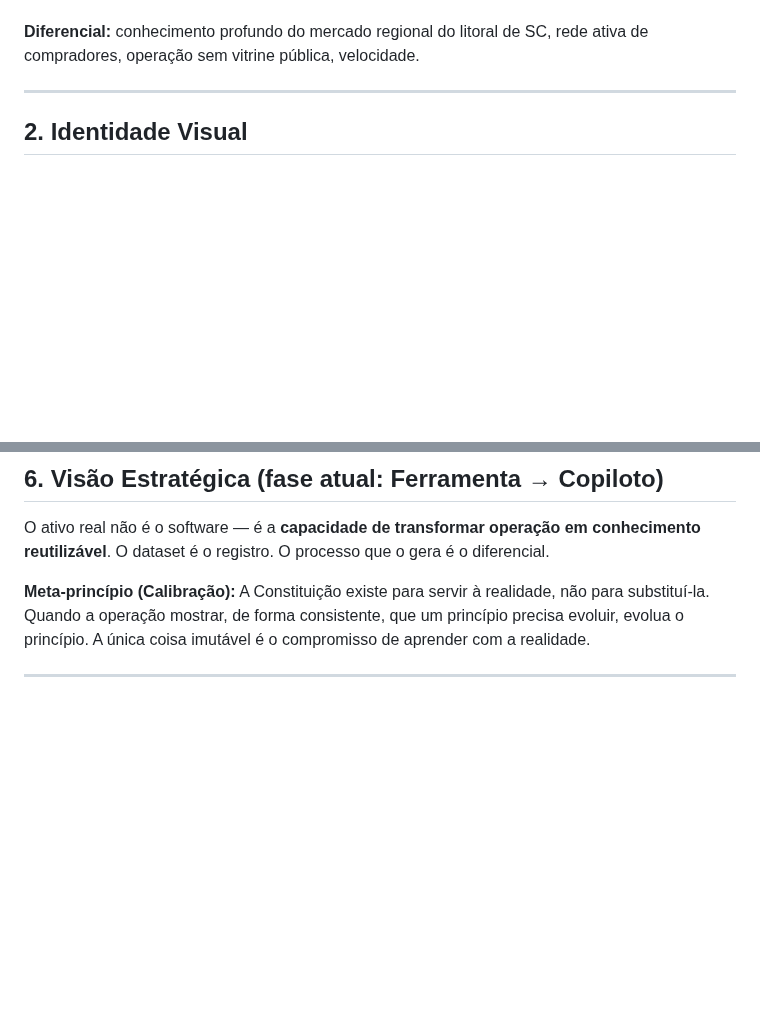
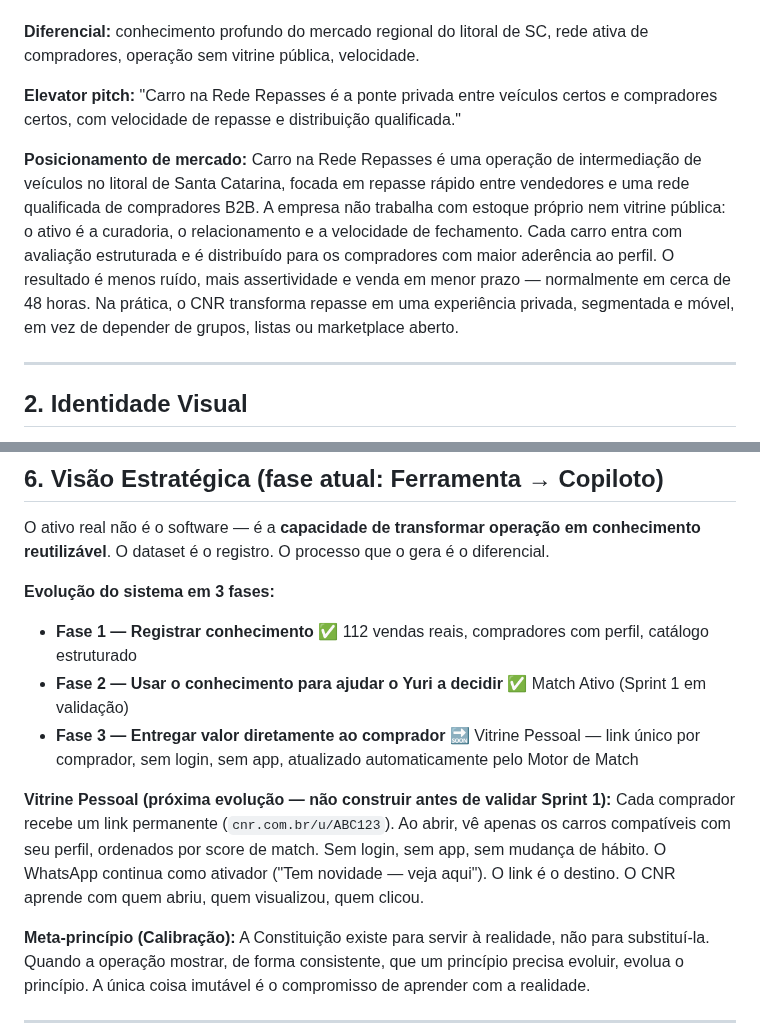
Before and after one commit to Carronarederepasses/gerador-cnr, a Markdown page: CLAUDE.md, 2 parts joined by grey strips. Rendered like a GitHub page; blank space fills up the shorter version.

Commit message:
docs: posicionamento oficial, elevator pitch e Vitrine Pessoal no CLAUDE.md
Co-Authored-By: Claude Sonnet 4.6 <noreply@anthropic.com>

```diff
--- a/CLAUDE.md
+++ b/CLAUDE.md
@@ -25,6 +25,11 @@ Intermediação de veículos (repasse), modelo **C2B**:
 - Tempo médio de venda ~48h
 
 **Diferencial:** conhecimento profundo do mercado regional do litoral de SC, rede ativa de compradores, operação sem vitrine pública, velocidade.
+
+**Elevator pitch:** "Carro na Rede Repasses é a ponte privada entre veículos certos e compradores certos, com velocidade de repasse e distribuição qualificada."
+
+**Posicionamento de mercado:**
+Carro na Rede Repasses é uma operação de intermediação de veículos no litoral de Santa Catarina, focada em repasse rápido entre vendedores e uma rede qualificada de compradores B2B. A empresa não trabalha com estoque próprio nem vitrine pública: o ativo é a curadoria, o relacionamento e a velocidade de fechamento. Cada carro entra com avaliação estruturada e é distribuído para os compradores com maior aderência ao perfil. O resultado é menos ruído, mais assertividade e venda em menor prazo — normalmente em cerca de 48 horas. Na prática, o CNR transforma repasse em uma experiência privada, segmentada e móvel, em vez de depender de grupos, listas ou marketplace aberto.
 
 ---
 
@@ -94,6 +99,14 @@ Novas features de backend devem reutilizar funções existentes via query params
 
 O ativo real não é o software — é a **capacidade de transformar operação em conhecimento reutilizável**. O dataset é o registro. O processo que o gera é o diferencial.
 
+**Evolução do sistema em 3 fases:**
+- **Fase 1 — Registrar conhecimento** ✅ 112 vendas reais, compradores com perfil, catálogo estruturado
+- **Fase 2 — Usar o conhecimento para ajudar o Yuri a decidir** ✅ Match Ativo (Sprint 1 em validação)
+- **Fase 3 — Entregar valor diretamente ao comprador** 🔜 Vitrine Pessoal — link único por comprador, sem login, sem app, atualizado automaticamente pelo Motor de Match
+
+**Vitrine Pessoal (próxima evolução — não construir antes de validar Sprint 1):**
+Cada comprador recebe um link permanente (`cnr.com.br/u/ABC123`). Ao abrir, vê apenas os carros compatíveis com seu perfil, ordenados por score de match. Sem login, sem app, sem mudança de hábito. O WhatsApp continua como ativador ("Tem novidade — veja aqui"). O link é o destino. O CNR aprende com quem abriu, quem visualizou, quem clicou.
+
 **Meta-princípio (Calibração):** A Constituição existe para servir à realidade, não para substituí-la. Quando a operação mostrar, de forma consistente, que um princípio precisa evoluir, evolua o princípio. A única coisa imutável é o compromisso de aprender com a realidade.
 
 ---
```
